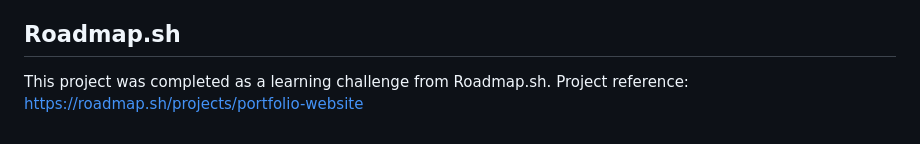
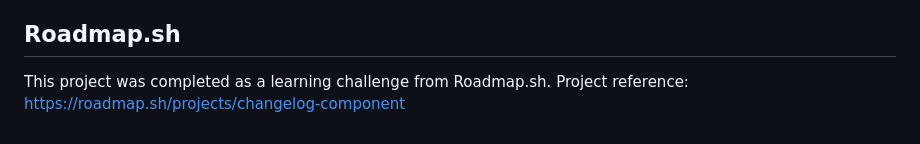
Before and after one commit to Megusta23/Roadmap.sh-Frontend-Projects, a Markdown page: 04-changelog-component/README.md, the part around the change. GitHub-like rendering.

```diff
--- a/04-changelog-component/README.md
+++ b/04-changelog-component/README.md
@@ -10,4 +10,4 @@ Just download the folder and run the HTML pages, or load the folder inside VS Co
 
 ## Roadmap.sh
 
-This project was completed as a learning challenge from Roadmap.sh. Project reference: https://roadmap.sh/projects/portfolio-website
+This project was completed as a learning challenge from Roadmap.sh. Project reference: https://roadmap.sh/projects/changelog-component
```
Also changed, not shown: README.md (+1 -1 lines), assets/images/changelog-component.png (added), 2 other files.
